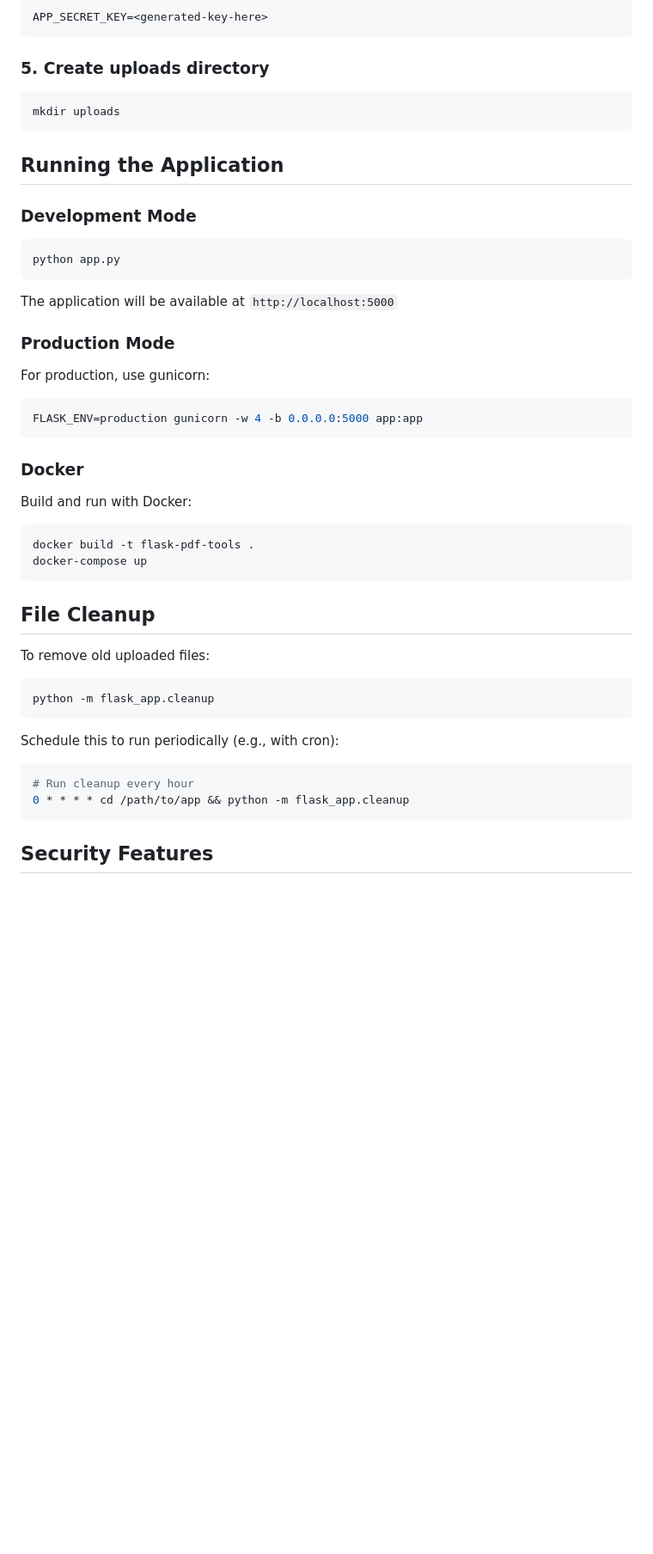
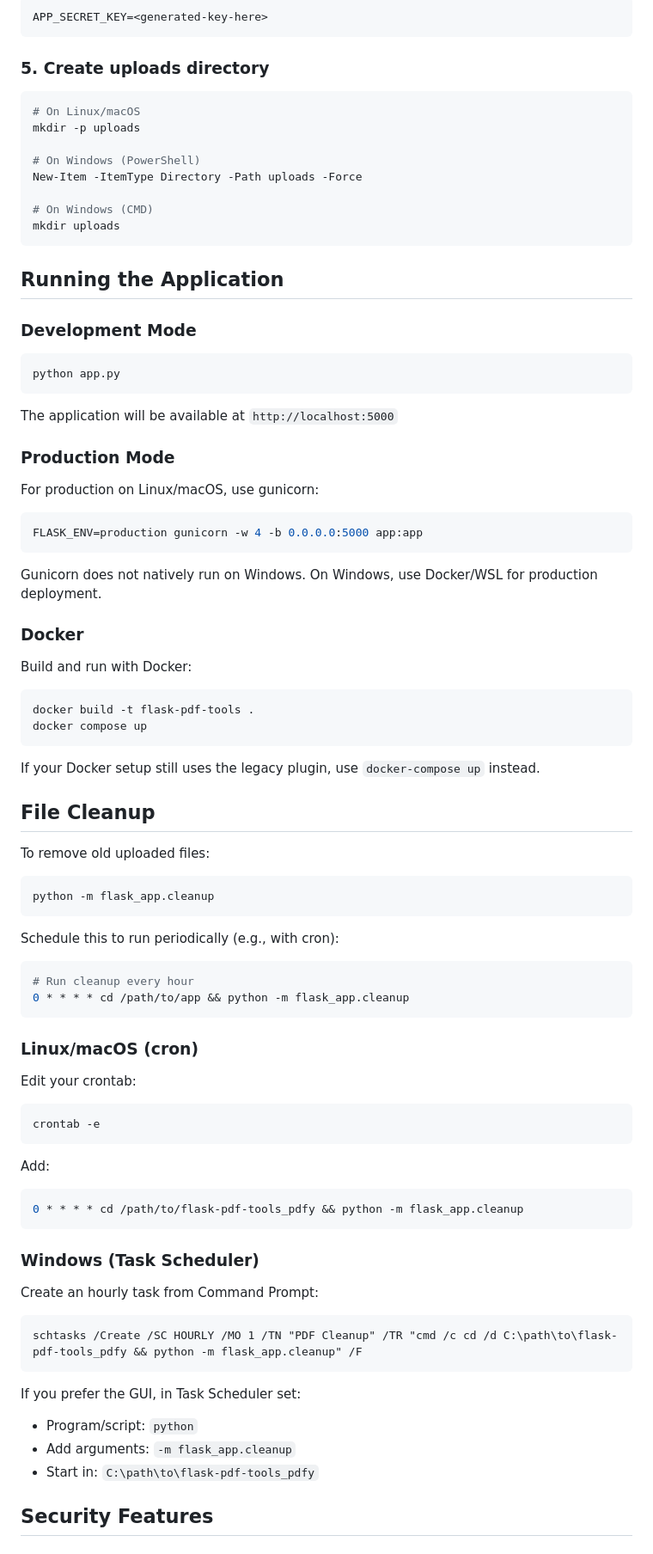
Before and after one commit to draprar/flask-pdf-tools_pdfy, a Markdown page: README.md, the part around one of its changes. Shown at 86% size. GitHub-like rendering; blank space fills up the shorter version.

Commit message:
docs(readme): improve cross-platform commands and cleanup scheduling

````diff
--- a/README.md
+++ b/README.md
@@ -78,6 +85,13 @@ APP_SECRET_KEY=<generated-key-here>
 ### 5. Create uploads directory
 
 ```bash
+# On Linux/macOS
+mkdir -p uploads
+
+# On Windows (PowerShell)
+New-Item -ItemType Directory -Path uploads -Force
+
+# On Windows (CMD)
 mkdir uploads
 ```
 
@@ -93,11 +107,13 @@ The application will be available at `http://localhost:5000`
 
 ### Production Mode
 
-For production, use gunicorn:
+For production on Linux/macOS, use gunicorn:
 
 ```bash
 FLASK_ENV=production gunicorn -w 4 -b 0.0.0.0:5000 app:app
 ```
+
+Gunicorn does not natively run on Windows. On Windows, use Docker/WSL for production deployment.
 
 ### Docker
 
@@ -105,8 +121,10 @@ Build and run with Docker:
 
 ```bash
 docker build -t flask-pdf-tools .
-docker-compose up
+docker compose up
 ```
+
+If your Docker setup still uses the legacy plugin, use `docker-compose up` instead.
 
 ## File Cleanup
 
@@ -122,6 +140,33 @@ Schedule this to run periodically (e.g., with cron):
 # Run cleanup every hour
 0 * * * * cd /path/to/app && python -m flask_app.cleanup
 ```
+
+### Linux/macOS (cron)
+
+Edit your crontab:
+
+```bash
+crontab -e
+```
+
+Add:
+
+```bash
+0 * * * * cd /path/to/flask-pdf-tools_pdfy && python -m flask_app.cleanup
+```
+
+### Windows (Task Scheduler)
+
+Create an hourly task from Command Prompt:
+
+```bat
+schtasks /Create /SC HOURLY /MO 1 /TN "PDF Cleanup" /TR "cmd /c cd /d C:\path\to\flask-pdf-tools_pdfy && python -m flask_app.cleanup" /F
+```
+
+If you prefer the GUI, in Task Scheduler set:
+- Program/script: `python`
+- Add arguments: `-m flask_app.cleanup`
+- Start in: `C:\path\to\flask-pdf-tools_pdfy`
 
 ## Security Features
 
````
Also changed, not shown: other parts of README.md (+7 -0 lines).
